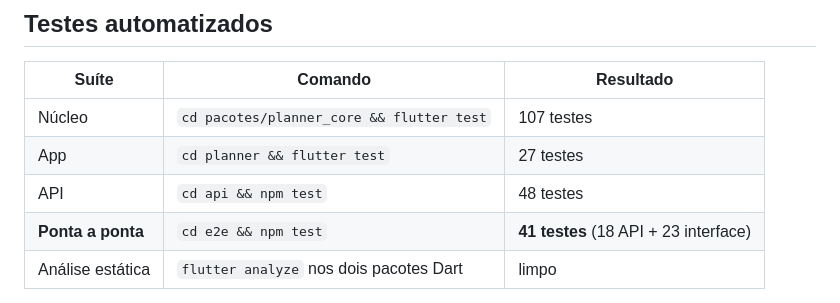
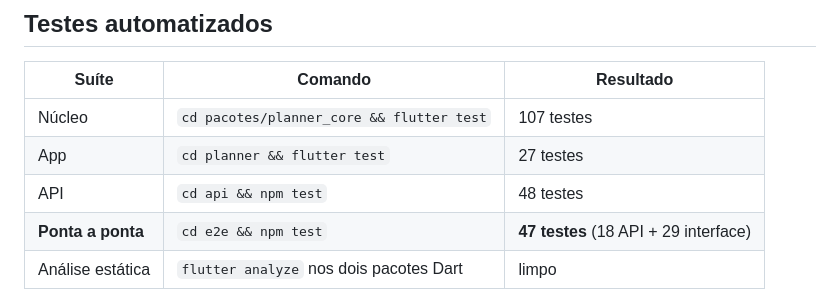
Before and after one commit to duduyamauchi/minha-semana, a Markdown page: docs/VERIFICACAO.md, the part around the change. GitHub-like rendering.

Commit message:
docs: número final de testes E2E (47)

```diff
--- a/docs/VERIFICACAO.md
+++ b/docs/VERIFICACAO.md
@@ -10,7 +10,7 @@ cada item. Serve para não repetir checagem nem confiar em memória.
 | Núcleo | `cd pacotes/planner_core && flutter test` | 107 testes |
 | App | `cd planner && flutter test` | 27 testes |
 | API | `cd api && npm test` | 48 testes |
-| **Ponta a ponta** | `cd e2e && npm test` | **41 testes** (18 API + 23 interface) |
+| **Ponta a ponta** | `cd e2e && npm test` | **47 testes** (18 API + 29 interface) |
 | Análise estática | `flutter analyze` nos dois pacotes Dart | limpo |
 
 Os testes de ponta a ponta rodam contra o site publicado, em Chromium real, e
```
